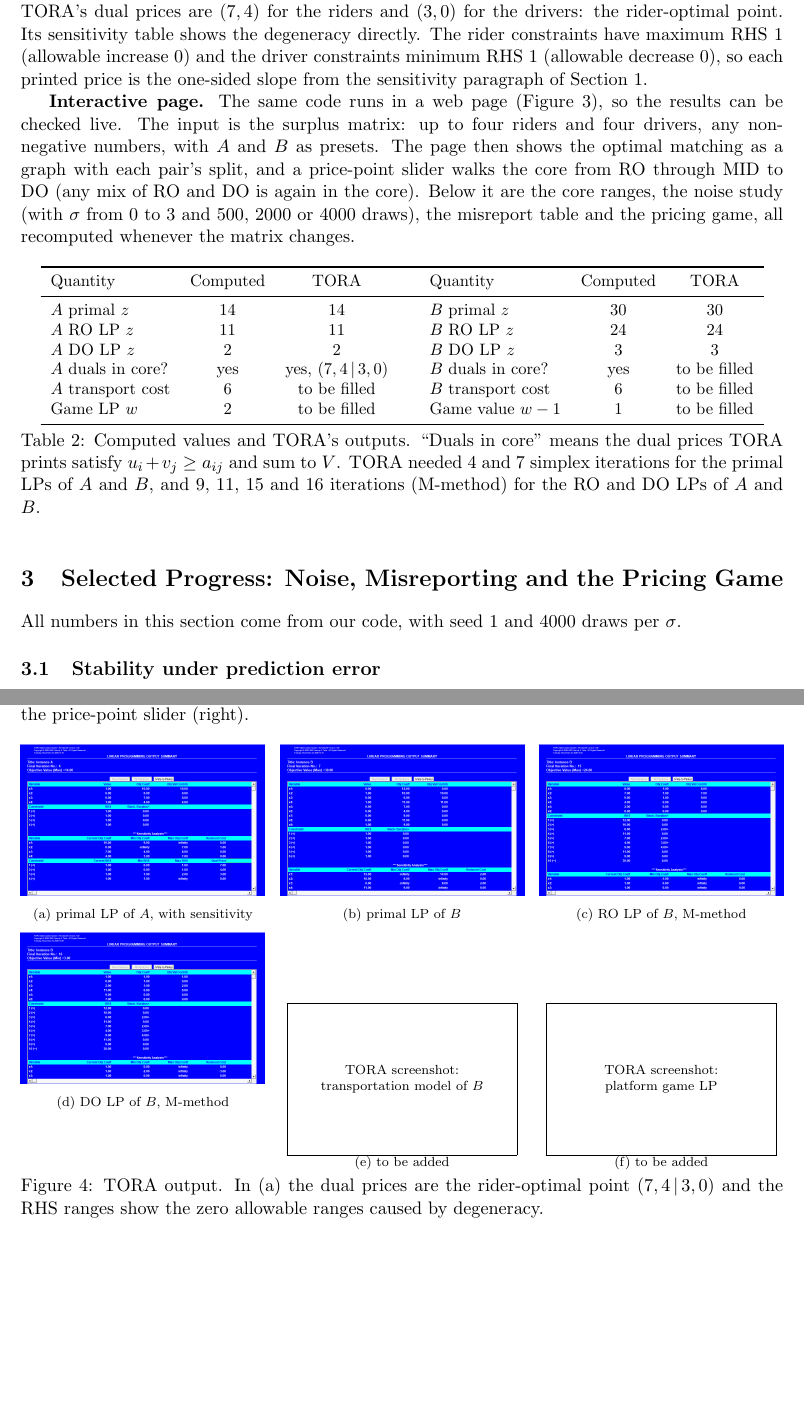
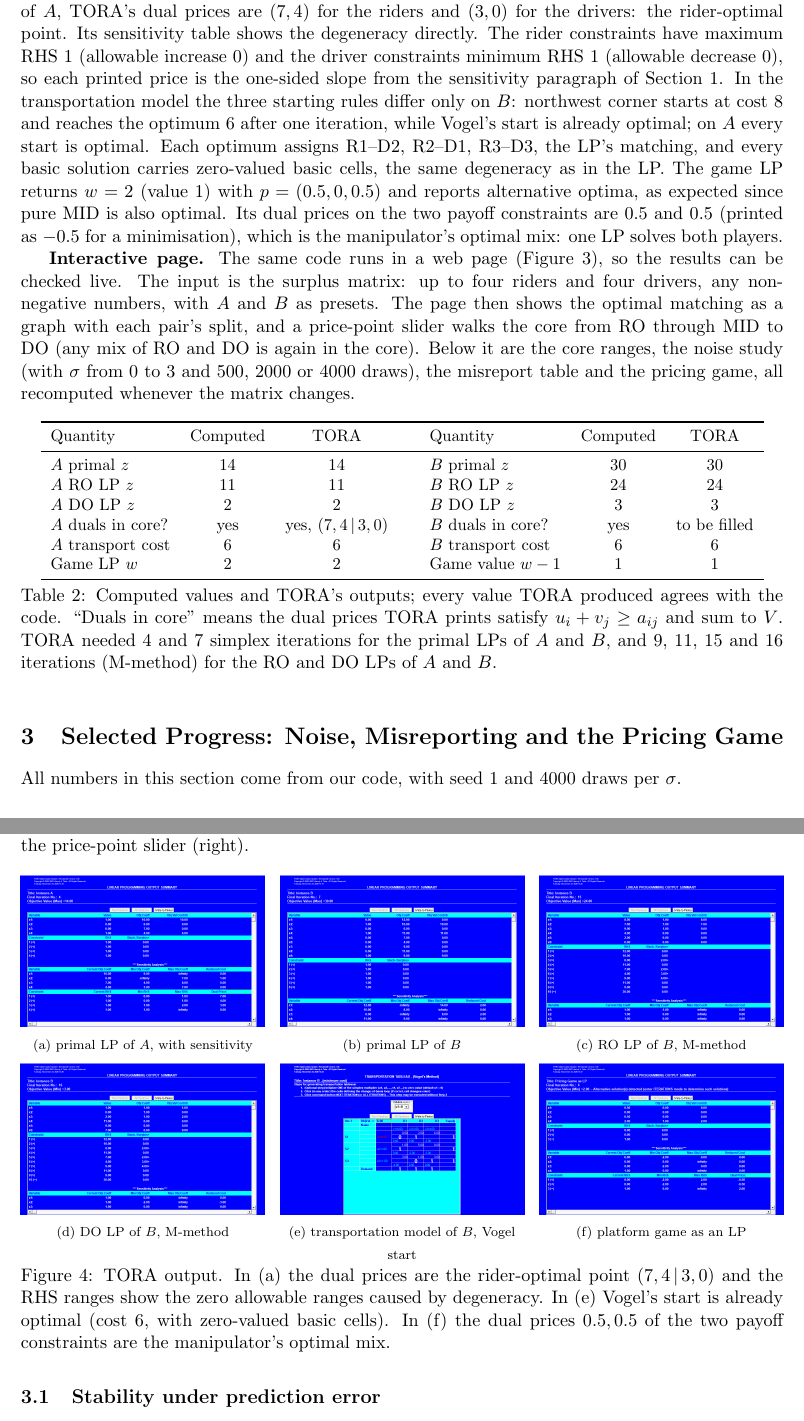
Before and after one commit to Anirudh2007/core-pricing, a LaTeX document (report/main.tex): two parts of pages 3 and 4 of 6, joined at a grey line, cut so that both start at the same text, the shorter picture padded with empty space. Compiled offline with pdfLaTeX.

Commit message:
add tora transportation and game results

```diff
--- a/report/main.tex
+++ b/report/main.tex
@@ -146,7 +146,7 @@ and the bold zeros give R1--D2, R2--D1, R3--D3 with cost $36-30=6$, the same mat
 
 \section{Relationship to TORA: Hand Solutions and Code}
 
-Every small LP is solved by hand in TORA~\cite{taha}: the primal assignment LP for $A$ (4 variables, 4 constraints) and $B$ (9 variables, 6 constraints), where we read the iterations, the final tableau with its zero-valued basic variable, the dual values and the sensitivity table; the RO and DO LPs (maximise or minimise $\sum u_i$ subject to $u_i+v_j\ge a_{ij}$ and $\sum u+\sum v=V$), which need artificial variables; the same assignment as a balanced transportation problem with supplies and demands 1 and cost $K-a$, from all three starting solutions; and the platform game as an LP (Section~3.3). The code does what TORA cannot repeat by hand: thousands of noisy re-solves, every misreport, and the theorem check. On the small instances the code and TORA must agree, and they do on every LP solved so far (Table~\ref{tab:tora}, Figure~\ref{fig:tora}). TORA's RO and DO LPs return exactly the corner points of Table~\ref{tab:core}, for instance $u=(8,7,9)$, $v=(4,2,0)$ for RO on $B$. For the primal of $A$, TORA's dual prices are $(7,4)$ for the riders and $(3,0)$ for the drivers: the rider-optimal point. Its sensitivity table shows the degeneracy directly. The rider constraints have maximum RHS 1 (allowable increase 0) and the driver constraints minimum RHS 1 (allowable decrease 0), so each printed price is the one-sided slope from the sensitivity paragraph of Section 1.
+Every small LP is solved by hand in TORA~\cite{taha}: the primal assignment LP for $A$ (4 variables, 4 constraints) and $B$ (9 variables, 6 constraints), where we read the iterations, the final tableau with its zero-valued basic variable, the dual values and the sensitivity table; the RO and DO LPs (maximise or minimise $\sum u_i$ subject to $u_i+v_j\ge a_{ij}$ and $\sum u+\sum v=V$), which need artificial variables; the same assignment as a balanced transportation problem with supplies and demands 1 and cost $K-a$, from all three starting solutions; and the platform game as an LP (Section~3.3). The code does what TORA cannot repeat by hand: thousands of noisy re-solves, every misreport, and the theorem check. On the small instances the code and TORA must agree, and they do on every LP solved so far (Table~\ref{tab:tora}, Figure~\ref{fig:tora}). TORA's RO and DO LPs return exactly the corner points of Table~\ref{tab:core}, for instance $u=(8,7,9)$, $v=(4,2,0)$ for RO on $B$. For the primal of $A$, TORA's dual prices are $(7,4)$ for the riders and $(3,0)$ for the drivers: the rider-optimal point. Its sensitivity table shows the degeneracy directly. The rider constraints have maximum RHS 1 (allowable increase 0) and the driver constraints minimum RHS 1 (allowable decrease 0), so each printed price is the one-sided slope from the sensitivity paragraph of Section 1. In the transportation model the three starting rules differ only on $B$: northwest corner starts at cost 8 and reaches the optimum 6 after one iteration, while Vogel's start is already optimal; on $A$ every start is optimal. Each optimum assigns R1--D2, R2--D1, R3--D3, the LP's matching, and every basic solution carries zero-valued basic cells, the same degeneracy as in the LP. The game LP returns $w=2$ (value 1) with $p=(0.5,0,0.5)$ and reports alternative optima, as expected since pure MID is also optimal. Its dual prices on the two payoff constraints are $0.5$ and $0.5$ (printed as $-0.5$ for a minimisation), which is the manipulator's optimal mix: one LP solves both players.
 
 \textbf{Interactive page.} The same code runs in a web page (Figure~\ref{fig:page}), so the results can be checked live. The input is the surplus matrix: up to four riders and four drivers, any non-negative numbers, with $A$ and $B$ as presets. The page then shows the optimal matching as a graph with each pair's split, and a price-point slider walks the core from RO through MID to DO (any mix of RO and DO is again in the core). Below it are the core ranges, the noise study (with $\sigma$ from 0 to 3 and 500, 2000 or 4000 draws), the misreport table and the pricing game, all recomputed whenever the matrix changes.
 
@@ -167,11 +167,11 @@ $A$ primal $z$     & 14 & 14 & $B$ primal $z$     & 30 & 30 \\
 $A$ RO LP $z$      & 11 & 11 & $B$ RO LP $z$      & 24 & 24 \\
 $A$ DO LP $z$      & 2  & 2  & $B$ DO LP $z$      & 3  & 3 \\
 $A$ duals in core? & yes & yes, $(7,4\,|\,3,0)$ & $B$ duals in core? & yes & to be filled \\
-$A$ transport cost & 6  & to be filled & $B$ transport cost & 6  & to be filled \\
-Game LP $w$        & 2  & to be filled & Game value $w-1$   & 1  & to be filled \\
+$A$ transport cost & 6  & 6 & $B$ transport cost & 6  & 6 \\
+Game LP $w$        & 2  & 2 & Game value $w-1$   & 1  & 1 \\
 \bottomrule
 \end{tabular}
-\caption{Computed values and TORA's outputs. ``Duals in core'' means the dual prices TORA prints satisfy $u_i+v_j\ge a_{ij}$ and sum to $V$. TORA needed 4 and 7 simplex iterations for the primal LPs of $A$ and $B$, and 9, 11, 15 and 16 iterations (M-method) for the RO and DO LPs of $A$ and $B$.}
+\caption{Computed values and TORA's outputs; every value TORA produced agrees with the code. ``Duals in core'' means the dual prices TORA prints satisfy $u_i+v_j\ge a_{ij}$ and sum to $V$. TORA needed 4 and 7 simplex iterations for the primal LPs of $A$ and $B$, and 9, 11, 15 and 16 iterations (M-method) for the RO and DO LPs of $A$ and $B$.}
 \label{tab:tora}
 \end{table}
 
@@ -192,12 +192,12 @@ Game LP $w$        & 2  & to be filled & Game value $w-1$   & 1  & to be filled
 \includegraphics[width=\linewidth]{figures/tora-B-DO.png}\\{\scriptsize (d) DO LP of $B$, M-method}
 \end{minipage}\hfill
 \begin{minipage}[t]{0.32\textwidth}\centering
-\fbox{\parbox[c][3.0cm][c]{0.9\linewidth}{\centering\scriptsize TORA screenshot:\\ transportation model of $B$}}\\{\scriptsize (e) to be added}
+\includegraphics[width=\linewidth]{figures/tora-B-transport-Vogel.png}\\{\scriptsize (e) transportation model of $B$, Vogel start}
 \end{minipage}\hfill
 \begin{minipage}[t]{0.32\textwidth}\centering
-\fbox{\parbox[c][3.0cm][c]{0.9\linewidth}{\centering\scriptsize TORA screenshot:\\ platform game LP}}\\{\scriptsize (f) to be added}
+\includegraphics[width=\linewidth]{figures/tora-game-LP.png}\\{\scriptsize (f) platform game as an LP}
 \end{minipage}
-\caption{TORA output. In (a) the dual prices are the rider-optimal point $(7,4\,|\,3,0)$ and the RHS ranges show the zero allowable ranges caused by degeneracy.}
+\caption{TORA output. In (a) the dual prices are the rider-optimal point $(7,4\,|\,3,0)$ and the RHS ranges show the zero allowable ranges caused by degeneracy. In (e) Vogel's start is already optimal (cost 6, with zero-valued basic cells). In (f) the dual prices $0.5,0.5$ of the two payoff constraints are the manipulator's optimal mix.}
 \label{fig:tora}
 \end{figure}
 
```
Also changed, not shown: report/figures/tora-B-transport-NW.png (added), report/figures/tora-B-transport-Vogel.png (added), report/figures/tora-game-LP.png (added), tora/screens/A-transport-LC.png (added), tora/screens/A-transport-NW.png (added), tora/screens/A-transport-Vogel.png (added), tora/screens/B-transport-LC.png (added), tora/screens/B-transport-NW.png (added), tora/screens/B-transport-Vogel.png (added), tora/screens/game-LP.png (added), report/main.tex (2 more changed lines), 1 other file.
